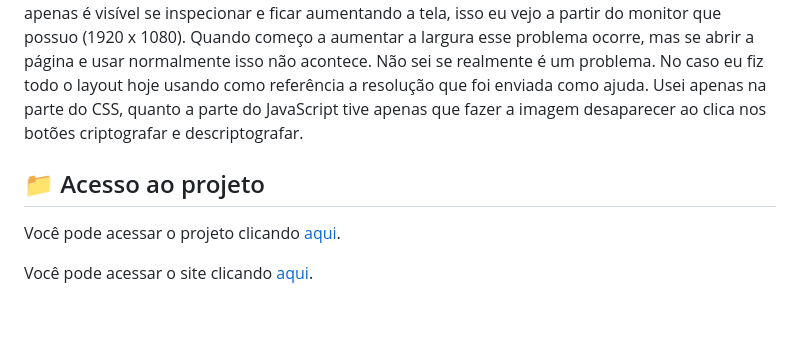
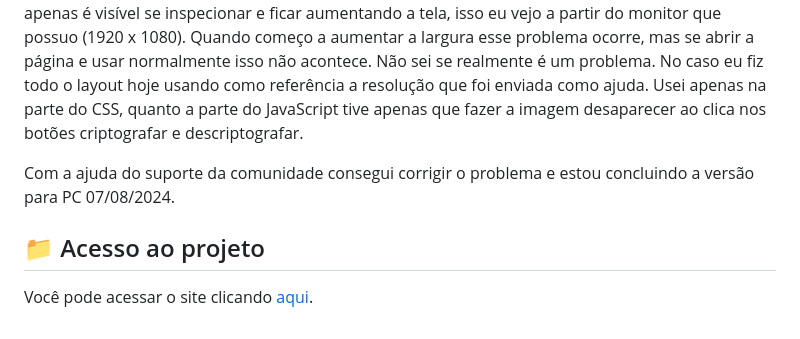
Before and after one commit to fearauju/Challenger---desafio-1, a Markdown page: README.md, the part around the change. GitHub-like rendering.

```diff
--- a/README.md
+++ b/README.md
@@ -28,8 +28,8 @@ A parte da lógica consegui fazer com muito menos tempo do que perdi tentando co
 
 Como conclusão do desafio hoje subi essa que espero ser a versão final. Tentei fazer uma layout próprio, mas continue com problemas com o CSS e Html. Acontecia os mesmos bugs bizarros de ficar um espaçamento gigantesco em baixo e o elemento da tag footer ficar próximo dos demais elementos. Colocava position: fixed que resolvia, entretanto quando aumenta o tamanho da imagem próximo de 1800 pixel, a borda que defini na tag footer começa a se deslocar para cima e fica sobrepondo outros elementos. Se Fizer isso esse problema ocorre e não sei como corrigir, mas apenas é visível se inspecionar e ficar aumentando a tela, isso eu vejo a partir do monitor que possuo (1920 x 1080). Quando começo a aumentar a largura esse problema ocorre, mas se abrir a página e usar normalmente isso não acontece. Não sei se realmente é um problema. No caso eu fiz todo o layout hoje usando como referência a resolução que foi enviada como ajuda. Usei apenas na parte do CSS, quanto a parte do JavaScript tive apenas que fazer a imagem desaparecer ao clica nos botões criptografar e descriptografar.
 
+Com a ajuda do suporte da comunidade consegui corrigir o problema e estou concluindo a versão para PC 07/08/2024.
+
 ## 📁 Acesso ao projeto
 
-Você pode acessar o projeto clicando [aqui](https://github.com/fearauju/Challenger---desafio-1).
-
 Você pode acessar o site clicando [aqui](https://challenger-desafio-1.vercel.app/).
```
